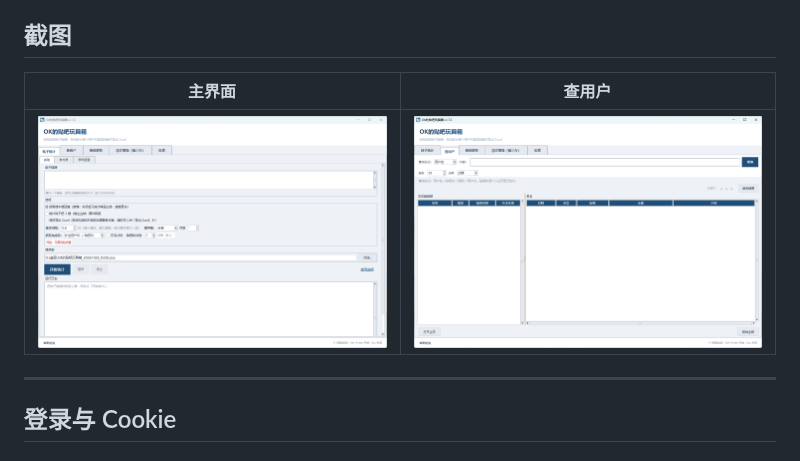
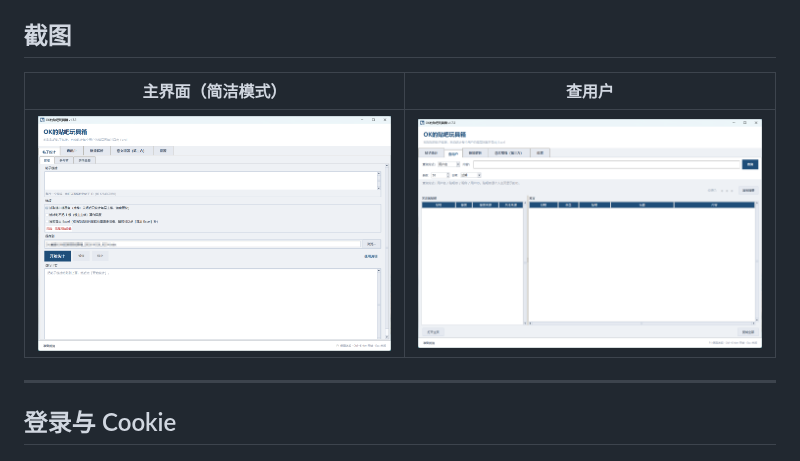
Before and after one commit to Goto-OK/ok-tieba-toybox, a Markdown page: README.md, the part around one of its changes. GitHub-like rendering; pictures changed too: docs/images/01-main.png.

```diff
--- a/README.md
+++ b/README.md
@@ -80,5 +80,5 @@ Android 旧 APK 保留，但已暂停更新，不再承诺与桌面版功能同
 
 ## 截图
 
-| 主界面 | 查用户 |
+| 主界面（简洁模式） | 查用户 |
 |---|---|
```
Also changed, not shown: other parts of README.md (+1 -1 lines), docs/status.md (+3 -3 lines).
